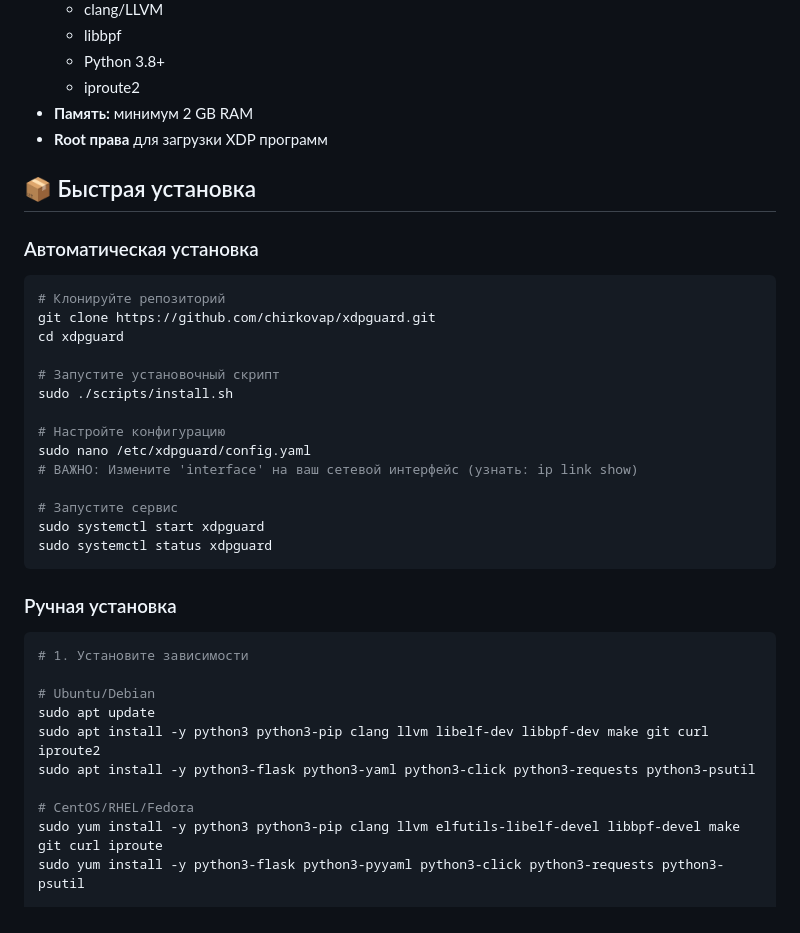
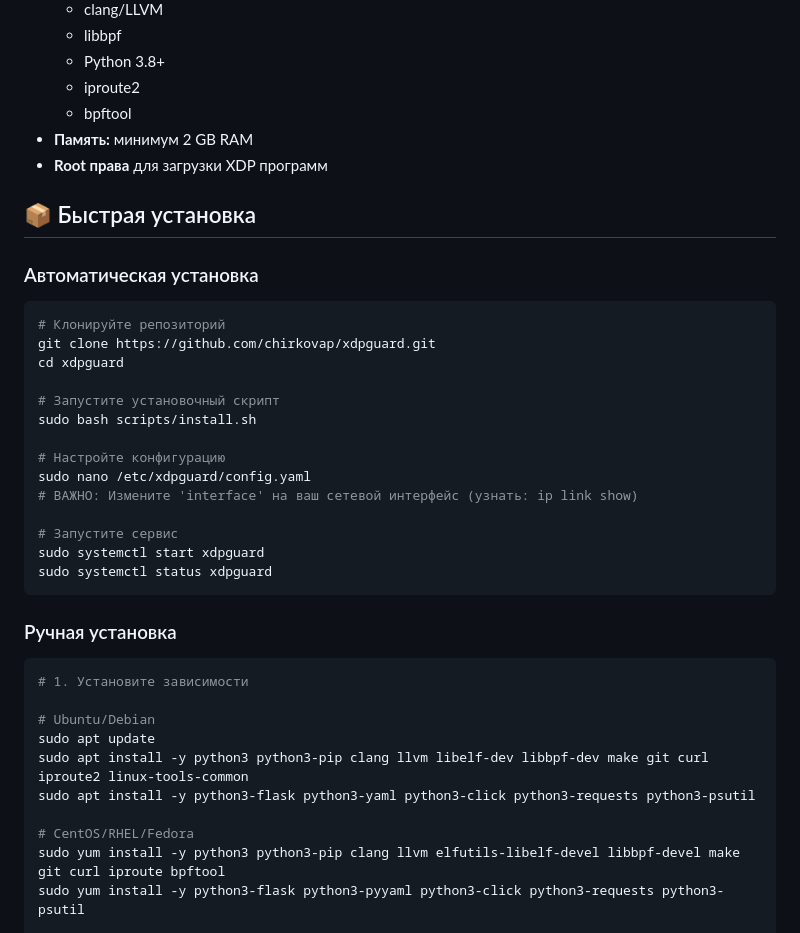
Before and after one commit to chirkovap/xdpguard, a Markdown page: README.md, the part around one of its changes. Rendered like a GitHub page.

```diff
--- a/README.md
+++ b/README.md
@@ -33,6 +33,7 @@
   - libbpf
   - Python 3.8+
   - iproute2
+  - bpftool
 - **Память:** минимум 2 GB RAM
 - **Root права** для загрузки XDP программ
 
@@ -46,7 +47,7 @@ git clone https://github.com/chirkovap/xdpguard.git
 cd xdpguard
 
 # Запустите установочный скрипт
-sudo ./scripts/install.sh
+sudo bash scripts/install.sh
 
 # Настройте конфигурацию
 sudo nano /etc/xdpguard/config.yaml
@@ -64,11 +65,11 @@ sudo systemctl status xdpguard
 
 # Ubuntu/Debian
 sudo apt update
-sudo apt install -y python3 python3-pip clang llvm libelf-dev libbpf-dev make git curl iproute2
+sudo apt install -y python3 python3-pip clang llvm libelf-dev libbpf-dev make git curl iproute2 linux-tools-common
 sudo apt install -y python3-flask python3-yaml python3-click python3-requests python3-psutil
 
 # CentOS/RHEL/Fedora
-sudo yum install -y python3 python3-pip clang llvm elfutils-libelf-devel libbpf-devel make git curl iproute
+sudo yum install -y python3 python3-pip clang llvm elfutils-libelf-devel libbpf-devel make git curl iproute bpftool
 sudo yum install -y python3-flask python3-pyyaml python3-click python3-requests python3-psutil
 
 # 2. Клонируйте репозиторий
```
Also changed, not shown: other parts of README.md (+39 -2 lines).
